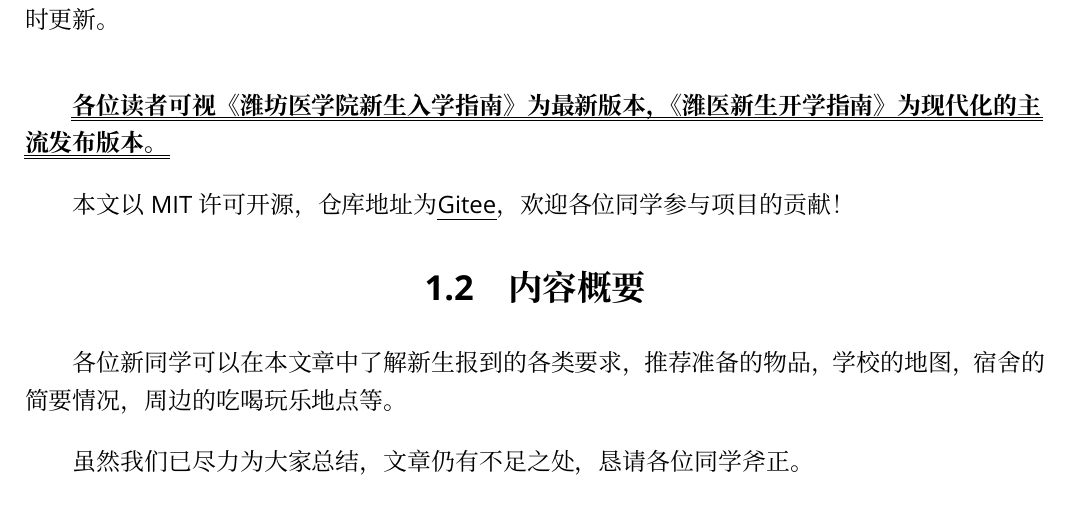
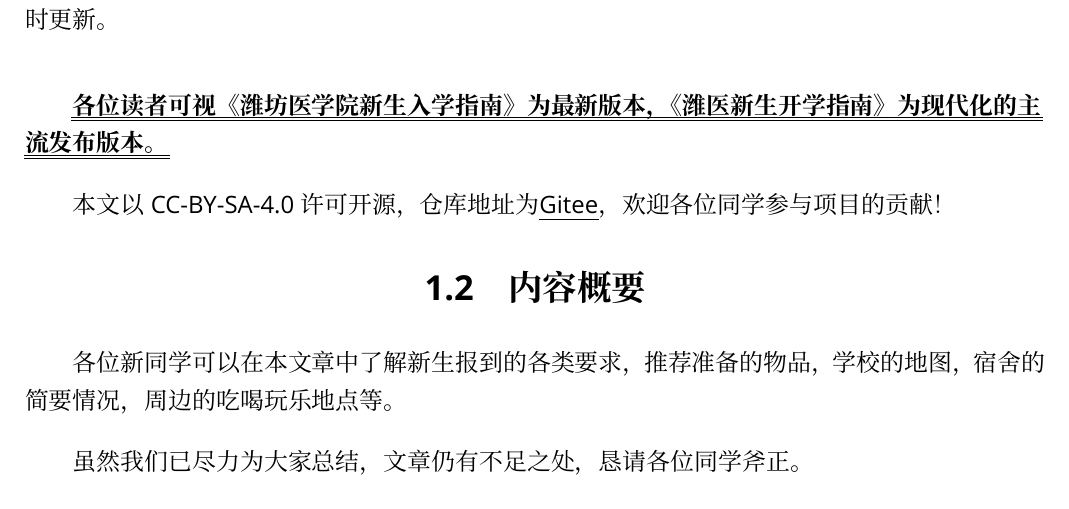
Before and after one commit to Mikachu2333/sdsmu_welcome_tex, a LaTeX document (main.tex, which reads document_introduction.tex): part of page 6 of 39, cut so that both start at the same text. Compiled offline with XeLaTeX; a missing font is replaced by an installed copy or a similar font.

Commit message:
update license in document

```diff
--- a/document_introduction.tex
+++ b/document_introduction.tex
@@ -11,7 +11,7 @@
 \bigbreak
 \textbf{\uuline{各位读者可视《潍坊医学院新生入学指南》为最新版本，《潍医新生开学指南》为现代化的主\\流发布版本。}}
 
-本文以MIT许可开源，仓库地址为\uline{\href{https://gitee.com/mikazo/guide_for_freshman}{Gitee}}，欢迎各位同学参与项目的贡献！
+本文以CC-BY-SA-4.0许可开源，仓库地址为\uline{\href{https://gitee.com/mikazo/guide_for_freshman}{Gitee}}，欢迎各位同学参与项目的贡献！
 
 \section[内容概要]{内容概要}
 
```
Also changed, not shown: main.tex (+1 -1 lines).
